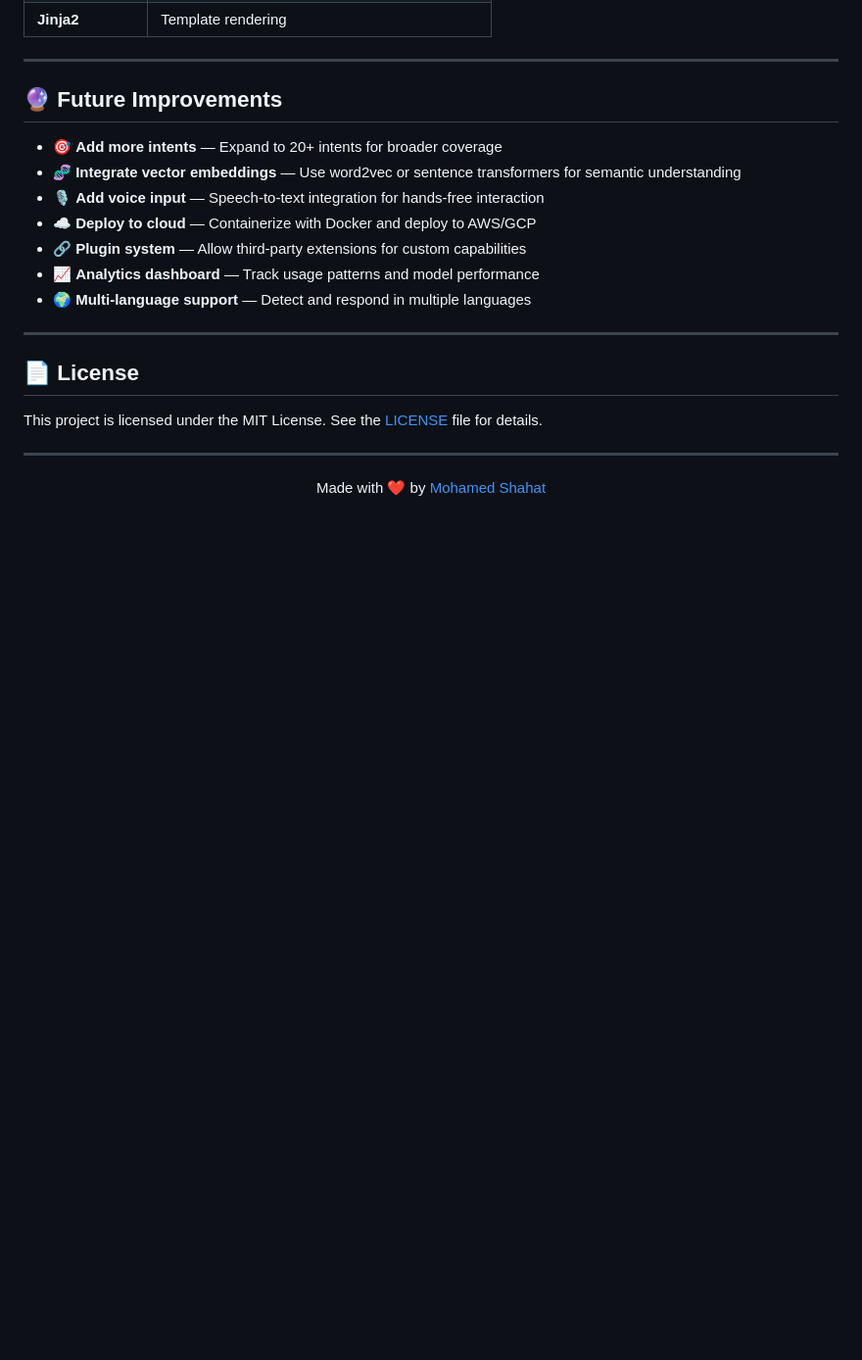
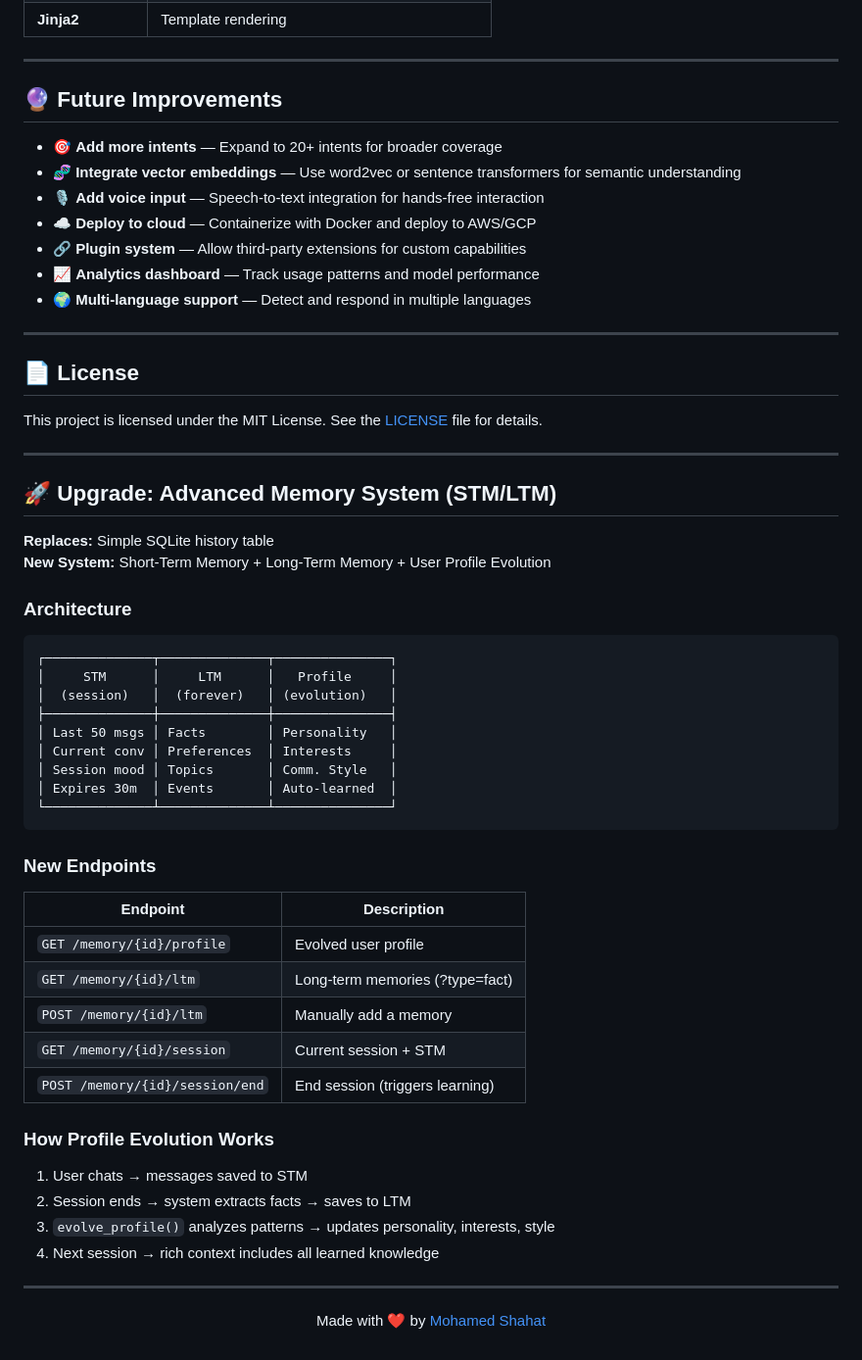
Before and after one commit to mohamedshhahat1/AI-Assistant, a Markdown page: README.md, the part around the change. Shown at 98% size. GitHub-like rendering; blank space fills up the shorter version.

Commit message:
docs: add upgrade section to README

````diff
--- a/README.md
+++ b/README.md
@@ -237,6 +237,41 @@ This project is licensed under the MIT License. See the [LICENSE](LICENSE) file
 
 ---
 
+## 🚀 Upgrade: Advanced Memory System (STM/LTM)
+
+**Replaces:** Simple SQLite history table
+**New System:** Short-Term Memory + Long-Term Memory + User Profile Evolution
+
+### Architecture
+```
+┌──────────────┬──────────────┬───────────────┐
+│     STM      │     LTM      │   Profile     │
+│  (session)   │  (forever)   │ (evolution)   │
+├──────────────┼──────────────┼───────────────┤
+│ Last 50 msgs │ Facts        │ Personality   │
+│ Current conv │ Preferences  │ Interests     │
+│ Session mood │ Topics       │ Comm. Style   │
+│ Expires 30m  │ Events       │ Auto-learned  │
+└──────────────┴──────────────┴───────────────┘
+```
+
+### New Endpoints
+| Endpoint | Description |
+|----------|-------------|
+| `GET /memory/{id}/profile` | Evolved user profile |
+| `GET /memory/{id}/ltm` | Long-term memories (?type=fact) |
+| `POST /memory/{id}/ltm` | Manually add a memory |
+| `GET /memory/{id}/session` | Current session + STM |
+| `POST /memory/{id}/session/end` | End session (triggers learning) |
+
+### How Profile Evolution Works
+1. User chats → messages saved to STM
+2. Session ends → system extracts facts → saves to LTM
+3. `evolve_profile()` analyzes patterns → updates personality, interests, style
+4. Next session → rich context includes all learned knowledge
+
+---
+
 <p align="center">
   Made with ❤️ by <a href="https://github.com/mohamedshhahat1">Mohamed Shahat</a>
 </p>
````
